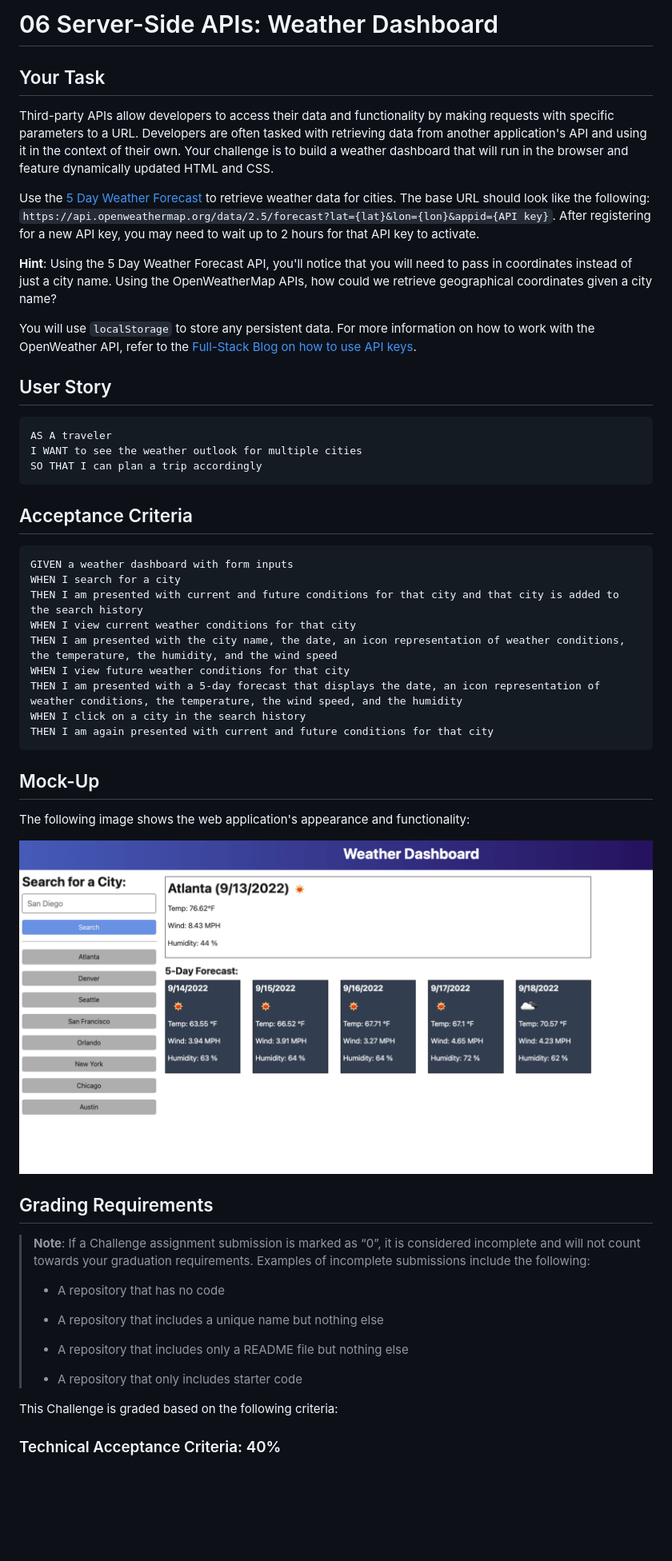
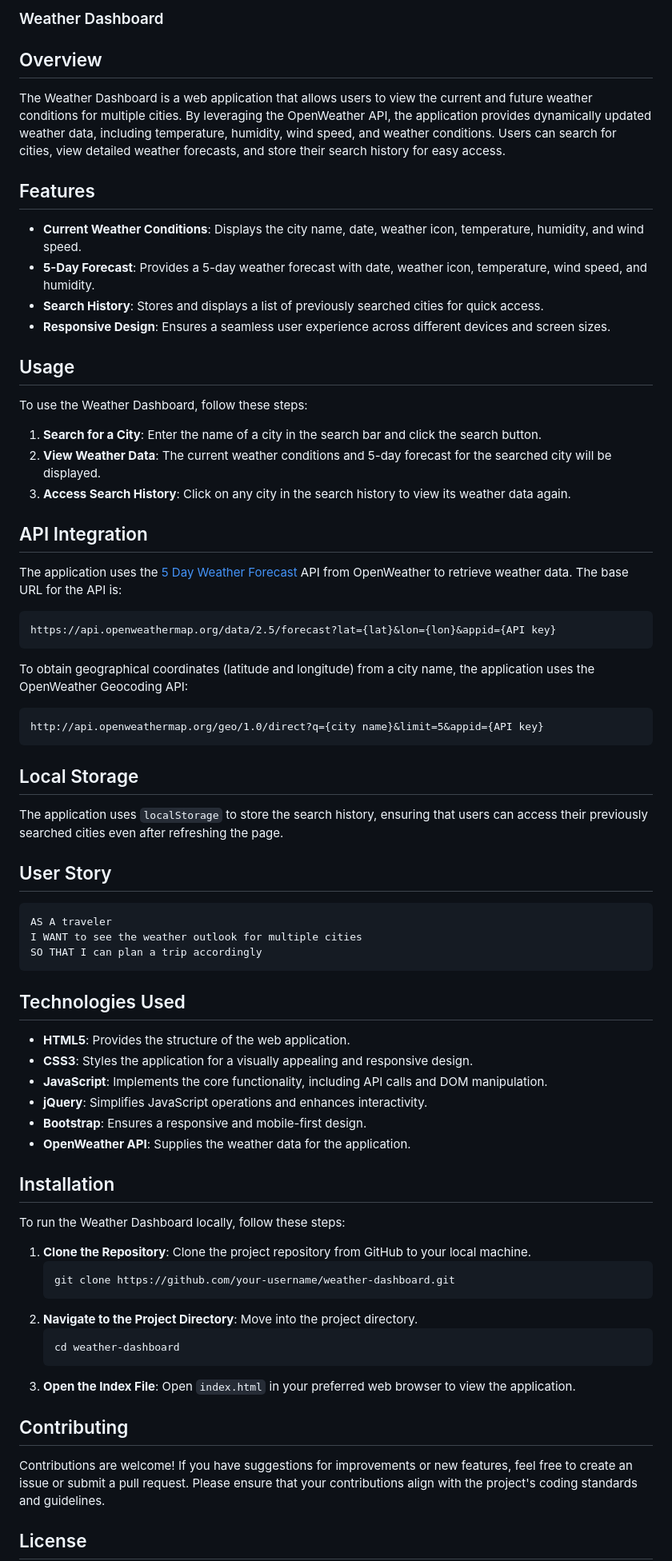
Before and after one commit to Jermar318/06-Server-Side-APIs, a Markdown page: README.md, the part around the change printed below. Shown: that part at 80% size. Rendered like a GitHub page; blank space fills up the shorter version.

Commit message:
README updated with new information

````diff
--- a/README.md
+++ b/README.md
@@ -1,14 +1,41 @@
-# 06 Server-Side APIs: Weather Dashboard
+### Weather Dashboard
 
-## Your Task
+## Overview
 
-Third-party APIs allow developers to access their data and functionality by making requests with specific parameters to a URL. Developers are often tasked with retrieving data from another application's API and using it in the context of their own. Your challenge is to build a weather dashboard that will run in the browser and feature dynamically updated HTML and CSS.
+The Weather Dashboard is a web application that allows users to view the current and future weather conditions for multiple cities. By leveraging the OpenWeather API, the application provides dynamically updated weather data, including temperature, humidity, wind speed, and weather conditions. Users can search for cities, view detailed weather forecasts, and store their search history for easy access.
 
-Use the [5 Day Weather Forecast](https://openweathermap.org/forecast5) to retrieve weather data for cities. The base URL should look like the following: `https://api.openweathermap.org/data/2.5/forecast?lat={lat}&lon={lon}&appid={API key}`. After registering for a new API key, you may need to wait up to 2 hours for that API key to activate.
+## Features
 
-**Hint**: Using the 5 Day Weather Forecast API, you'll notice that you will need to pass in coordinates instead of just a city name. Using the OpenWeatherMap APIs, how could we retrieve geographical coordinates given a city name?
+- **Current Weather Conditions**: Displays the city name, date, weather icon, temperature, humidity, and wind speed.
+- **5-Day Forecast**: Provides a 5-day weather forecast with date, weather icon, temperature, wind speed, and humidity.
+- **Search History**: Stores and displays a list of previously searched cities for quick access.
+- **Responsive Design**: Ensures a seamless user experience across different devices and screen sizes.
 
-You will use `localStorage` to store any persistent data. For more information on how to work with the OpenWeather API, refer to the [Full-Stack Blog on how to use API keys](https://coding-boot-camp.github.io/full-stack/apis/how-to-use-api-keys).
+## Usage
+
+To use the Weather Dashboard, follow these steps:
+
+1. **Search for a City**: Enter the name of a city in the search bar and click the search button.
+2. **View Weather Data**: The current weather conditions and 5-day forecast for the searched city will be displayed.
+3. **Access Search History**: Click on any city in the search history to view its weather data again.
+
+## API Integration
+
+The application uses the [5 Day Weather Forecast](https://openweathermap.org/forecast5) API from OpenWeather to retrieve weather data. The base URL for the API is:
+
+```
+https://api.openweathermap.org/data/2.5/forecast?lat={lat}&lon={lon}&appid={API key}
+```
+
+To obtain geographical coordinates (latitude and longitude) from a city name, the application uses the OpenWeather Geocoding API:
+
+```
+http://api.openweathermap.org/geo/1.0/direct?q={city name}&limit=5&appid={API key}
+```
+
+## Local Storage
+
+The application uses `localStorage` to store the search history, ensuring that users can access their previously searched cities even after refreshing the page.
 
 ## User Story
 
@@ -18,39 +45,33 @@ I WANT to see the weather outlook for multiple cities
 SO THAT I can plan a trip accordingly
 ```
 
-## Acceptance Criteria
 
-```
-GIVEN a weather dashboard with form inputs
-WHEN I search for a city
-THEN I am presented with current and future conditions for that city and that city is added to the search history
-WHEN I view current weather conditions for that city
-THEN I am presented with the city name, the date, an icon representation of weather conditions, the temperature, the humidity, and the wind speed
-WHEN I view future weather conditions for that city
-THEN I am presented with a 5-day forecast that displays the date, an icon representation of weather conditions, the temperature, the wind speed, and the humidity
-WHEN I click on a city in the search history
-THEN I am again presented with current and future conditions for that city
-```
+## Technologies Used
 
-## Mock-Up
+- **HTML5**: Provides the structure of the web application.
+- **CSS3**: Styles the application for a visually appealing and responsive design.
+- **JavaScript**: Implements the core functionality, including API calls and DOM manipulation.
+- **jQuery**: Simplifies JavaScript operations and enhances interactivity.
+- **Bootstrap**: Ensures a responsive and mobile-first design.
+- **OpenWeather API**: Supplies the weather data for the application.
 
-The following image shows the web application's appearance and functionality:
+## Installation
 
-![The weather app includes a search option, a list of cities, and a five-day forecast and current weather conditions for Atlanta.](./Assets/06-server-side-apis-homework-demo.png)
+To run the Weather Dashboard locally, follow these steps:
 
-## Grading Requirements
+1. **Clone the Repository**: Clone the project repository from GitHub to your local machine.
+    ```bash
+    git clone https://github.com/your-username/weather-dashboard.git
+    ```
+2. **Navigate to the Project Directory**: Move into the project directory.
+    ```bash
+    cd weather-dashboard
+    ```
+3. **Open the Index File**: Open `index.html` in your preferred web browser to view the application.
 
-> **Note**: If a Challenge assignment submission is marked as “0”, it is considered incomplete and will not count towards your graduation requirements. Examples of incomplete submissions include the following:
->
-> * A repository that has no code
->
-> * A repository that includes a unique name but nothing else
->
-> * A repository that includes only a README file but nothing else
->
-> * A repository that only includes starter code
+## Contributing
 
-This Challenge is graded based on the following criteria:
+Contributions are welcome! If you have suggestions for improvements or new features, feel free to create an issue or submit a pull request. Please ensure that your contributions align with the project's coding standards and guidelines.
 
-### Technical Acceptance Criteria: 40%
+## License
 
````
Also changed, not shown: other parts of README.md (+6 -43 lines).
